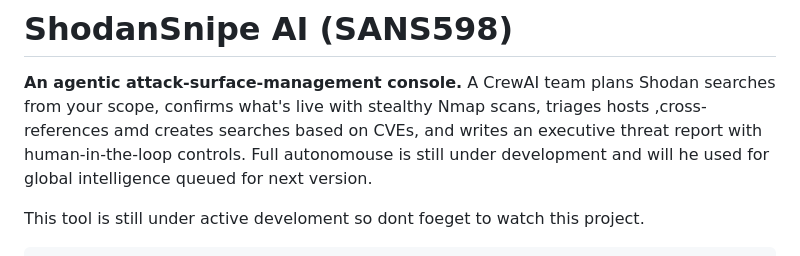
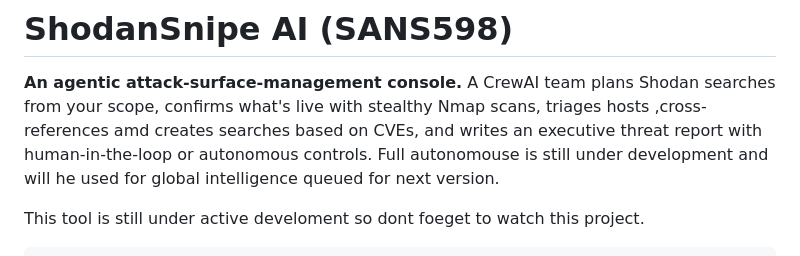
Before and after one commit to maaamamia/shodansnipe_crew, a Markdown page: README.md, the part around the change. Drawn GitHub-style.

````diff
--- a/README.md
+++ b/README.md
@@ -2,7 +2,7 @@
 **An agentic attack-surface-management console.** A CrewAI team plans Shodan
 searches from your scope, confirms what's live with stealthy Nmap scans,
 triages hosts ,cross-references amd creates searches based on CVEs, and writes an
-executive threat report with human-in-the-loop controls. Full autonomouse is still under development and will he used for global intelligence queued for next version.
+executive threat report with human-in-the-loop or autonomous controls. Full autonomouse is still under development and will he used for global intelligence queued for next version.
 
 This tool is still under active develoment so dont foeget to watch this project.
 ```
````
